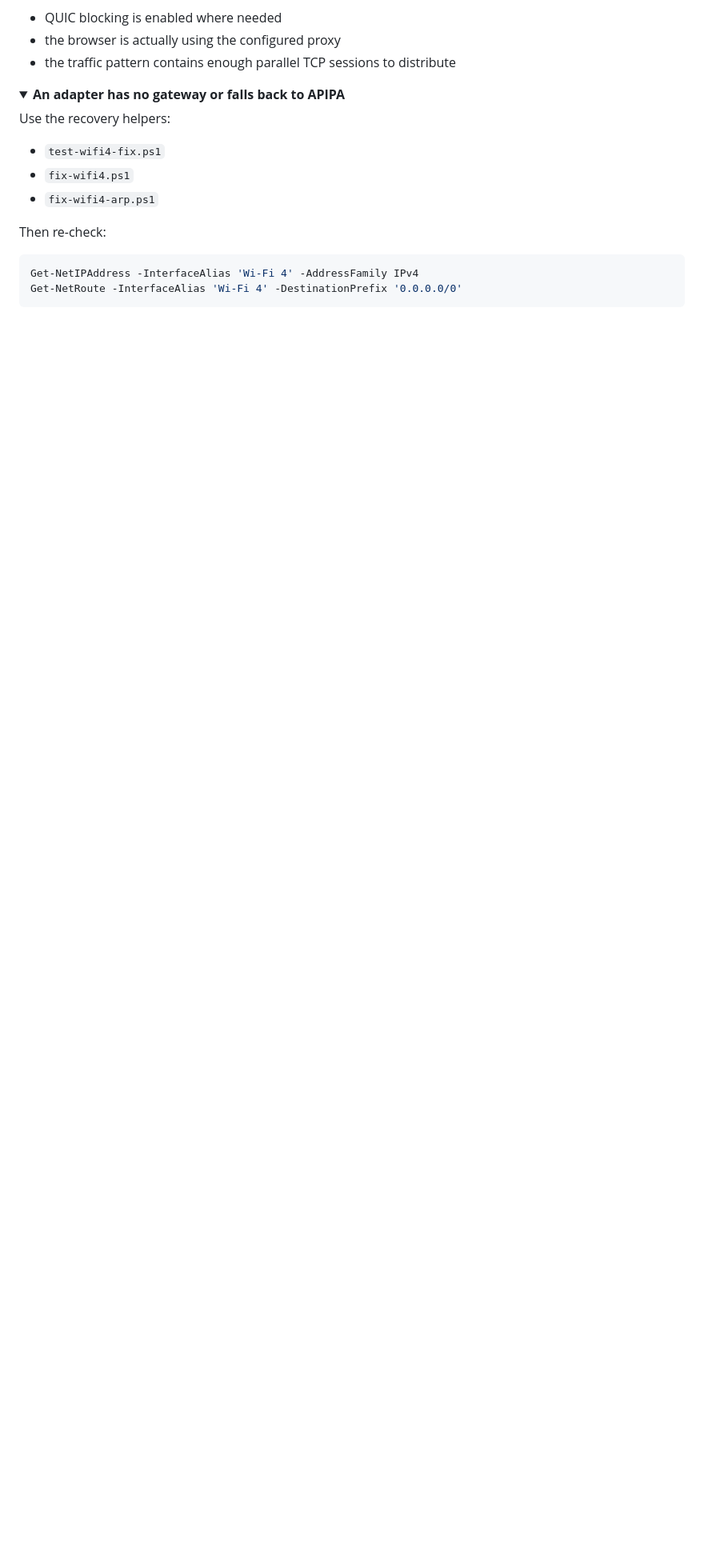
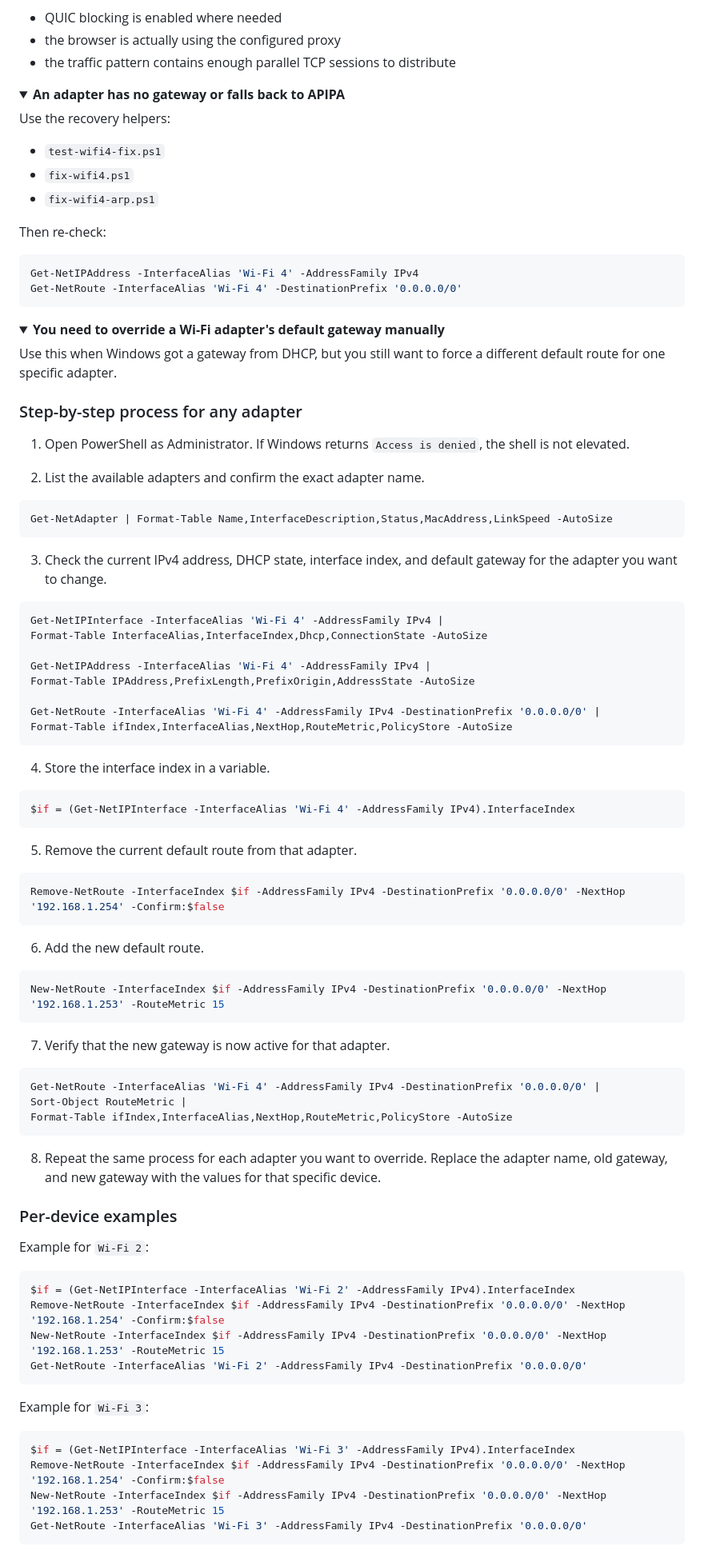
Before and after one commit to LoRdGrIm2035/NetFusion, a Markdown page: README.md, the part around one of its changes. Shown at 80% size. Drawn GitHub-style; folded sections open; blank space fills up the shorter version.

Commit message:
Add detailed instructions for overriding Wi-Fi adapter's default gateway in README

````diff
--- a/README.md
+++ b/README.md
@@ -343,3 +343,81 @@ Get-NetRoute -InterfaceAlias 'Wi-Fi 4' -DestinationPrefix '0.0.0.0/0'
 
 </details>
 
+<details>
+<summary><strong>You need to override a Wi-Fi adapter's default gateway manually</strong></summary>
+
+Use this when Windows got a gateway from DHCP, but you still want to force a different default route for one specific adapter.
+
+### Step-by-step process for any adapter
+
+1. Open PowerShell as Administrator.
+   If Windows returns `Access is denied`, the shell is not elevated.
+
+2. List the available adapters and confirm the exact adapter name.
+
+```powershell
+Get-NetAdapter | Format-Table Name,InterfaceDescription,Status,MacAddress,LinkSpeed -AutoSize
+```
+
+3. Check the current IPv4 address, DHCP state, interface index, and default gateway for the adapter you want to change.
+
+```powershell
+Get-NetIPInterface -InterfaceAlias 'Wi-Fi 4' -AddressFamily IPv4 |
+Format-Table InterfaceAlias,InterfaceIndex,Dhcp,ConnectionState -AutoSize
+
+Get-NetIPAddress -InterfaceAlias 'Wi-Fi 4' -AddressFamily IPv4 |
+Format-Table IPAddress,PrefixLength,PrefixOrigin,AddressState -AutoSize
+
+Get-NetRoute -InterfaceAlias 'Wi-Fi 4' -AddressFamily IPv4 -DestinationPrefix '0.0.0.0/0' |
+Format-Table ifIndex,InterfaceAlias,NextHop,RouteMetric,PolicyStore -AutoSize
+```
+
+4. Store the interface index in a variable.
+
+```powershell
+$if = (Get-NetIPInterface -InterfaceAlias 'Wi-Fi 4' -AddressFamily IPv4).InterfaceIndex
+```
+
+5. Remove the current default route from that adapter.
+
+```powershell
+Remove-NetRoute -InterfaceIndex $if -AddressFamily IPv4 -DestinationPrefix '0.0.0.0/0' -NextHop '192.168.1.254' -Confirm:$false
+```
+
+6. Add the new default route.
+
+```powershell
+New-NetRoute -InterfaceIndex $if -AddressFamily IPv4 -DestinationPrefix '0.0.0.0/0' -NextHop '192.168.1.253' -RouteMetric 15
+```
+
+7. Verify that the new gateway is now active for that adapter.
+
+```powershell
+Get-NetRoute -InterfaceAlias 'Wi-Fi 4' -AddressFamily IPv4 -DestinationPrefix '0.0.0.0/0' |
+Sort-Object RouteMetric |
+Format-Table ifIndex,InterfaceAlias,NextHop,RouteMetric,PolicyStore -AutoSize
+```
+
+8. Repeat the same process for each adapter you want to override.
+   Replace the adapter name, old gateway, and new gateway with the values for that specific device.
+
+### Per-device examples
+
+Example for `Wi-Fi 2`:
+
+```powershell
+$if = (Get-NetIPInterface -InterfaceAlias 'Wi-Fi 2' -AddressFamily IPv4).InterfaceIndex
+Remove-NetRoute -InterfaceIndex $if -AddressFamily IPv4 -DestinationPrefix '0.0.0.0/0' -NextHop '192.168.1.254' -Confirm:$false
+New-NetRoute -InterfaceIndex $if -AddressFamily IPv4 -DestinationPrefix '0.0.0.0/0' -NextHop '192.168.1.253' -RouteMetric 15
+Get-NetRoute -InterfaceAlias 'Wi-Fi 2' -AddressFamily IPv4 -DestinationPrefix '0.0.0.0/0'
+```
+
+Example for `Wi-Fi 3`:
+
+```powershell
+$if = (Get-NetIPInterface -InterfaceAlias 'Wi-Fi 3' -AddressFamily IPv4).InterfaceIndex
+Remove-NetRoute -InterfaceIndex $if -AddressFamily IPv4 -DestinationPrefix '0.0.0.0/0' -NextHop '192.168.1.254' -Confirm:$false
+New-NetRoute -InterfaceIndex $if -AddressFamily IPv4 -DestinationPrefix '0.0.0.0/0' -NextHop '192.168.1.253' -RouteMetric 15
+Get-NetRoute -InterfaceAlias 'Wi-Fi 3' -AddressFamily IPv4 -DestinationPrefix '0.0.0.0/0'
+```
+
````
Also changed, not shown: other parts of README.md (+29 -0 lines).
